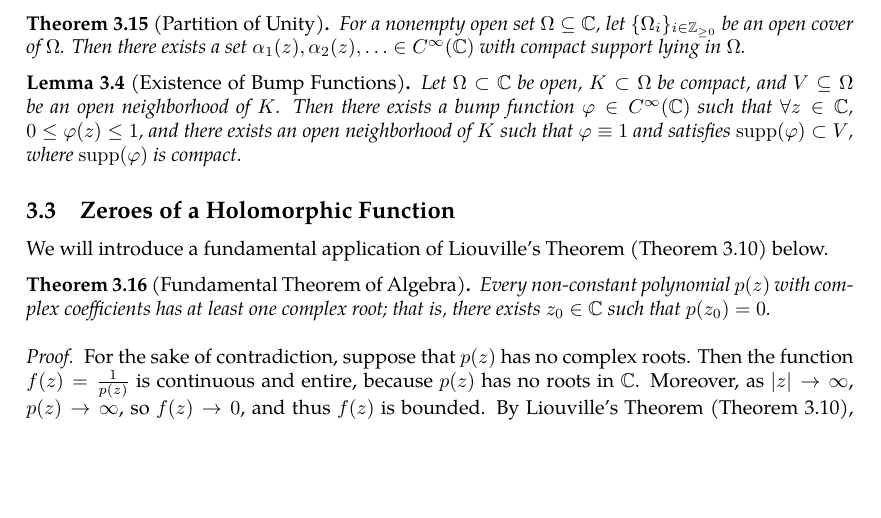
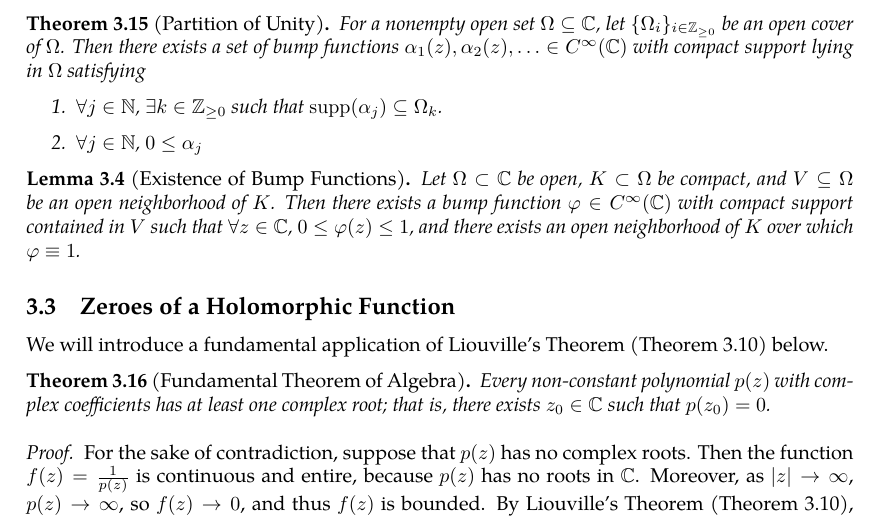
Before and after one commit to slipperking/complex-analysis-latex, a LaTeX document (main.tex): part of page 32 of 32, cut so that both start at the same text, the shorter picture padded with empty space. Compiled offline with pdfLaTeX.

Commit message:
overleaf_to_git (Thu May 29 00:33:32 2025 -0700): update main.tex from r6215 to r6226

```diff
--- a/main.tex
+++ b/main.tex
@@ -836,10 +836,14 @@ In other words, \(\forall B_1,B_2\in\mathcal{B}\), \(\forall x\in B_1\cap B_2\),
     For condition 2, let \(K\subset\Omega\) be compact. Then \(K\subset K_N^\circ\) for some \(N\in\mathbb{N}\), and hence \(K\) is disjoint from \(V_n\) for all \(n>N+1\). Since each \(V_n\) intersects only finitely many \(U_j\), it follows that \(K\) intersects only finitely many of the \(U_j\). Thus, the collection is \textit{locally finite}.
 \end{proof}
 \begin{theorem}[Partition of Unity]\label{thm:partitionofunity}
-    For a nonempty open set \(\Omega\subseteq\mathbb{C}\), let \(\lbrace\Omega_i\rbrace_{i\in\mathbb{Z}_{\ge0}}\) be an open cover of \(\Omega\). Then there exists a set \(\alpha_1(z),\alpha_2(z),\ldots\in C^\infty(\mathbb{C})\) with compact support lying in \(\Omega\).
+    For a nonempty open set \(\Omega\subseteq\mathbb{C}\), let \(\lbrace\Omega_i\rbrace_{i\in\mathbb{Z}_{\ge0}}\) be an open cover of \(\Omega\). Then there exists a set of bump functions \(\alpha_1(z),\alpha_2(z),\ldots\in C^\infty(\mathbb{C})\) with compact support lying in \(\Omega\) satisfying
+    \begin{enumerate}
+        \item \(\forall j\in\mathbb{N}\), \(\exists k\in\mathbb{Z}_{\geq0}\) such that \(\supp\paren{\alpha_j}\subseteq\Omega_k\).
+        \item \(\forall j\in\mathbb{N}\), \(0\leq\alpha_j\)
+    \end{enumerate}
 \end{theorem}
 \begin{lemma}[Existence of Bump Functions]\label{thm:bumpfunctionexistence}
-    Let \(\Omega\subset\mathbb{C}\) be open, \(K\subset\Omega\) be compact, and \(V\subseteq\Omega\) be an open neighborhood of \(K\). Then there exists a bump function \(\varphi\in C^\infty\paren{\mathbb{C}}\) such that \(\forall z\in\mathbb{C}\), \(0\leq\varphi(z)\leq 1\), and there exists an open neighborhood of \(K\) such that \(\varphi\equiv1\) and satisfies \(\supp(\varphi)\subset V\), where \(\supp(\varphi)\) is compact.
+    Let \(\Omega\subset\mathbb{C}\) be open, \(K\subset\Omega\) be compact, and \(V\subseteq\Omega\) be an open neighborhood of \(K\). Then there exists a bump function \(\varphi\in C^\infty\paren{\mathbb{C}}\) with compact support contained in \(V\) such that \(\forall z\in\mathbb{C}\), \(0\leq\varphi(z)\leq 1\), and there exists an open neighborhood of \(K\) over which \(\varphi\equiv1\).
 \end{lemma}
 \subsection{Zeroes of a Holomorphic Function}
 We will introduce a fundamental application of Liouville's Theorem (\autoref{thm:liouville}) below.
```
